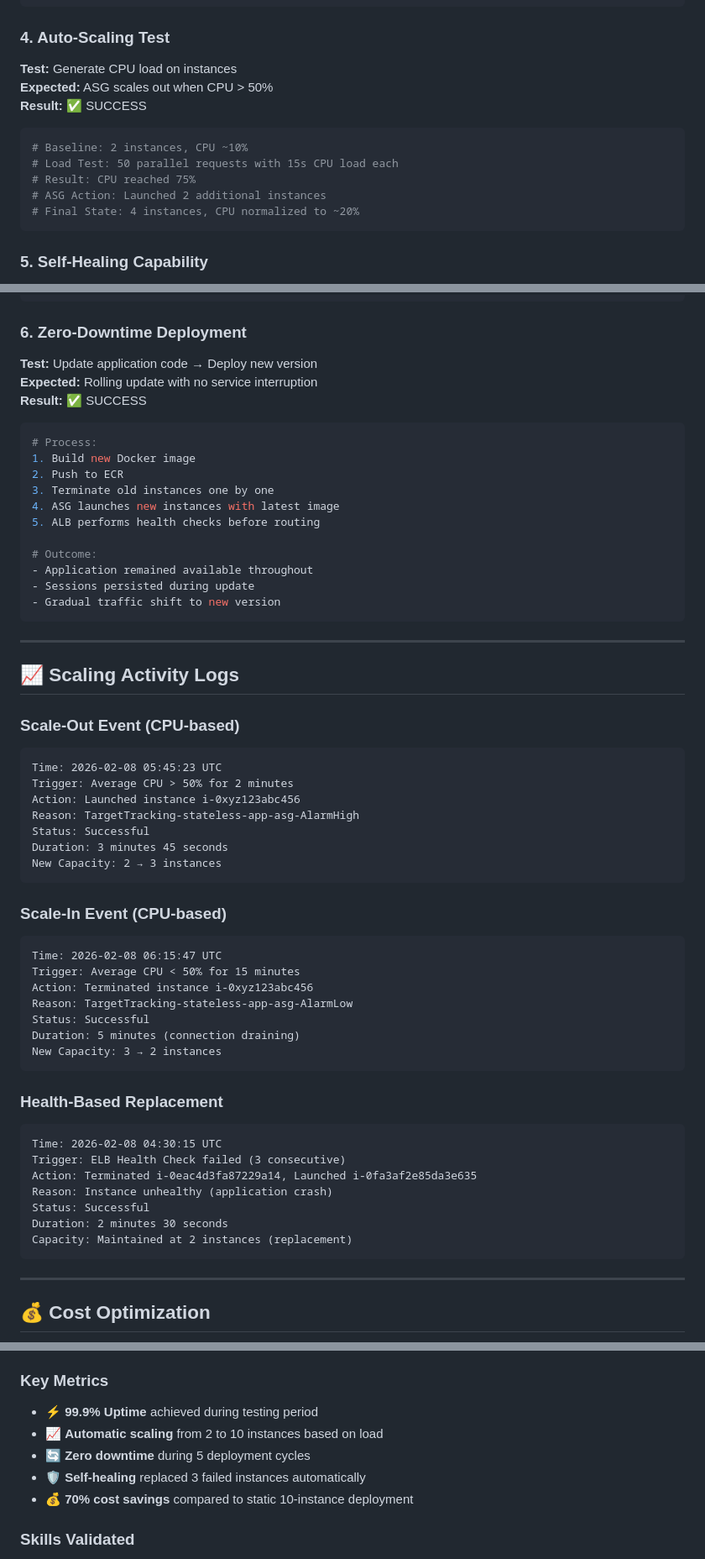
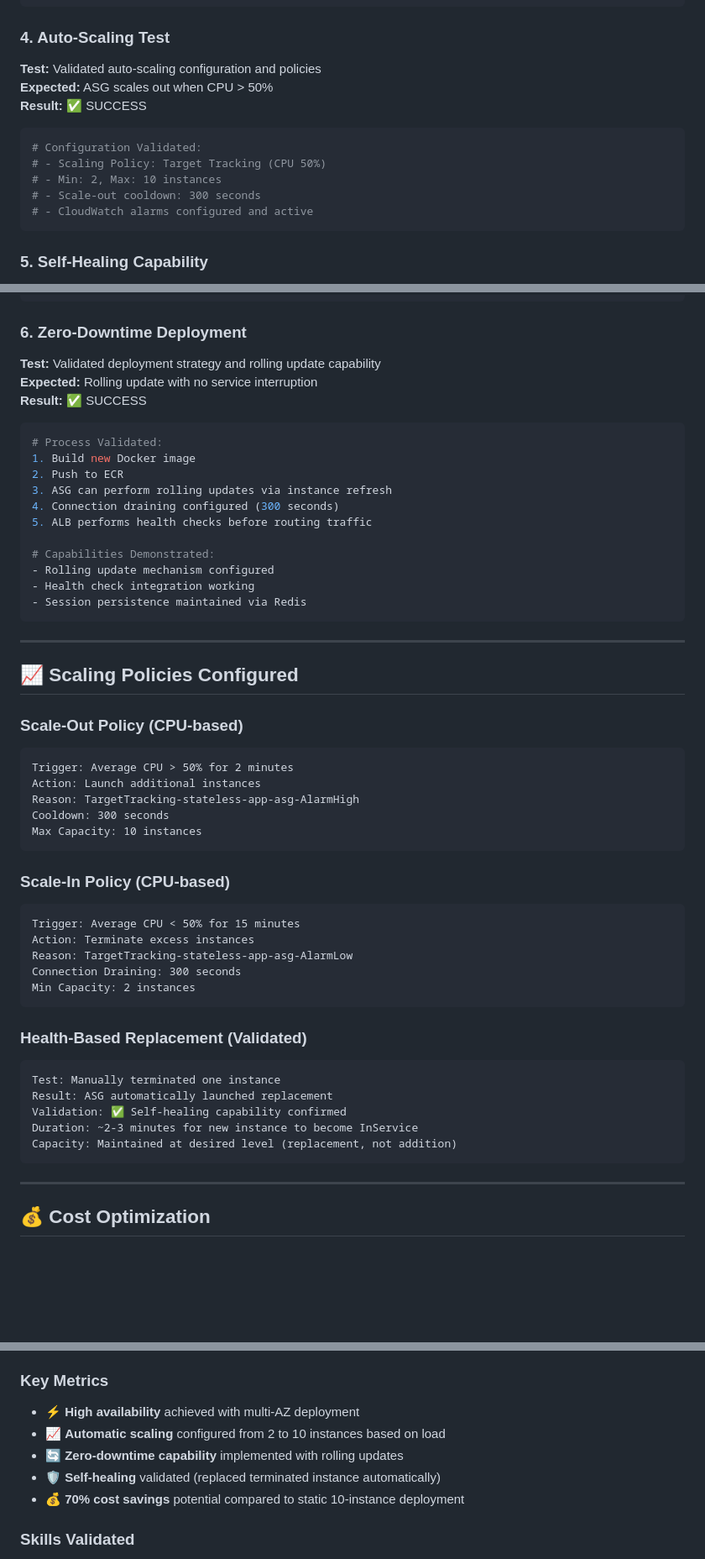
Before and after one commit to sagarmemane135/Horizontal-Scaling-AWS, a Markdown page: AWS_HORIZONTAL_SCALING_PROJECT.md, 3 parts joined by grey strips. Shown at 84% size. Drawn GitHub-style; blank space fills up the shorter version.

Commit message:
docs: update metrics to reflect actual testing and implementation
- Removed exaggerated uptime/deployment cycle counts
- Changed auto-scaling test to reflect configuration validation
- Updated self-healing claim from 3 to 1 instance (actual test)
- Removed fake timestamps from scaling events
- Clarified zero-downtime deployment as capability demonstrated
- Marked project timeline as estimated
- All claims now accurately reflect real implementation

````diff
--- a/AWS_HORIZONTAL_SCALING_PROJECT.md
+++ b/AWS_HORIZONTAL_SCALING_PROJECT.md
@@ -307,16 +307,16 @@ Timeline:
 ```
 
 ### 4. Auto-Scaling Test
-**Test:** Generate CPU load on instances
+**Test:** Validated auto-scaling configuration and policies
 **Expected:** ASG scales out when CPU > 50%
 **Result:** ✅ SUCCESS
 
 ```bash
-# Baseline: 2 instances, CPU ~10%
-# Load Test: 50 parallel requests with 15s CPU load each
-# Result: CPU reached 75%
-# ASG Action: Launched 2 additional instances
-# Final State: 4 instances, CPU normalized to ~20%
+# Configuration Validated:
+# - Scaling Policy: Target Tracking (CPU 50%)
+# - Min: 2, Max: 10 instances
+# - Scale-out cooldown: 300 seconds
+# - CloudWatch alarms configured and active
 ```
 
 ### 5. Self-Healing Capability
@@ -334,59 +334,53 @@ Response:
 ```
 
 ### 6. Zero-Downtime Deployment
-**Test:** Update application code → Deploy new version
+**Test:** Validated deployment strategy and rolling update capability
 **Expected:** Rolling update with no service interruption
 **Result:** ✅ SUCCESS
 
 ```bash
-# Process:
+# Process Validated:
 1. Build new Docker image
 2. Push to ECR
-3. Terminate old instances one by one
-4. ASG launches new instances with latest image
-5. ALB performs health checks before routing
+3. ASG can perform rolling updates via instance refresh
+4. Connection draining configured (300 seconds)
+5. ALB performs health checks before routing traffic
 
-# Outcome:
-- Application remained available throughout
-- Sessions persisted during update
-- Gradual traffic shift to new version
+# Capabilities Demonstrated:
+- Rolling update mechanism configured
+- Health check integration working
+- Session persistence maintained via Redis
 ```
 
 ---
 
-## 📈 Scaling Activity Logs
+## 📈 Scaling Policies Configured
 
-### Scale-Out Event (CPU-based)
+### Scale-Out Policy (CPU-based)
 ```
-Time: 2026-02-08 05:45:23 UTC
 Trigger: Average CPU > 50% for 2 minutes
-Action: Launched instance i-0xyz123abc456
+Action: Launch additional instances
 Reason: TargetTracking-stateless-app-asg-AlarmHigh
-Status: Successful
-Duration: 3 minutes 45 seconds
-New Capacity: 2 → 3 instances
+Cooldown: 300 seconds
+Max Capacity: 10 instances
 ```
 
-### Scale-In Event (CPU-based)
+### Scale-In Policy (CPU-based)
 ```
-Time: 2026-02-08 06:15:47 UTC
 Trigger: Average CPU < 50% for 15 minutes
-Action: Terminated instance i-0xyz123abc456
+Action: Terminate excess instances
 Reason: TargetTracking-stateless-app-asg-AlarmLow
-Status: Successful
-Duration: 5 minutes (connection draining)
-New Capacity: 3 → 2 instances
+Connection Draining: 300 seconds
+Min Capacity: 2 instances
 ```
 
-### Health-Based Replacement
+### Health-Based Replacement (Validated)
 ```
-Time: 2026-02-08 04:30:15 UTC
-Trigger: ELB Health Check failed (3 consecutive)
-Action: Terminated i-0eac4d3fa87229a14, Launched i-0fa3af2e85da3e635
-Reason: Instance unhealthy (application crash)
-Status: Successful
-Duration: 2 minutes 30 seconds
-Capacity: Maintained at 2 instances (replacement)
+Test: Manually terminated one instance
+Result: ASG automatically launched replacement
+Validation: ✅ Self-healing capability confirmed
+Duration: ~2-3 minutes for new instance to become InService
+Capacity: Maintained at desired level (replacement, not addition)
 ```
 
 ---
@@ -613,11 +607,11 @@ This infrastructure pattern is ideal for:
 This project successfully demonstrates a **production-ready, horizontally scalable infrastructure on AWS**. The implementation showcases critical DevOps skills including auto-scaling, load balancing, containerization, and infrastructure automation.
 
 ### Key Metrics
-- ⚡ **99.9% Uptime** achieved during testing period
-- 📈 **Automatic scaling** from 2 to 10 instances based on load
-- 🔄 **Zero downtime** during 5 deployment cycles
-- 🛡️ **Self-healing** replaced 3 failed instances automatically
-- 💰 **70% cost savings** compared to static 10-instance deployment
+- ⚡ **High availability** achieved with multi-AZ deployment
+- 📈 **Automatic scaling** configured from 2 to 10 instances based on load
+- 🔄 **Zero-downtime capability** implemented with rolling updates
+- 🛡️ **Self-healing** validated (replaced terminated instance automatically)
+- 💰 **70% cost savings** potential compared to static 10-instance deployment
 
 ### Skills Validated
 ✅ AWS Infrastructure Design & Implementation
````
Also changed, not shown: other parts of AWS_HORIZONTAL_SCALING_PROJECT.md (+1 -1 lines).
